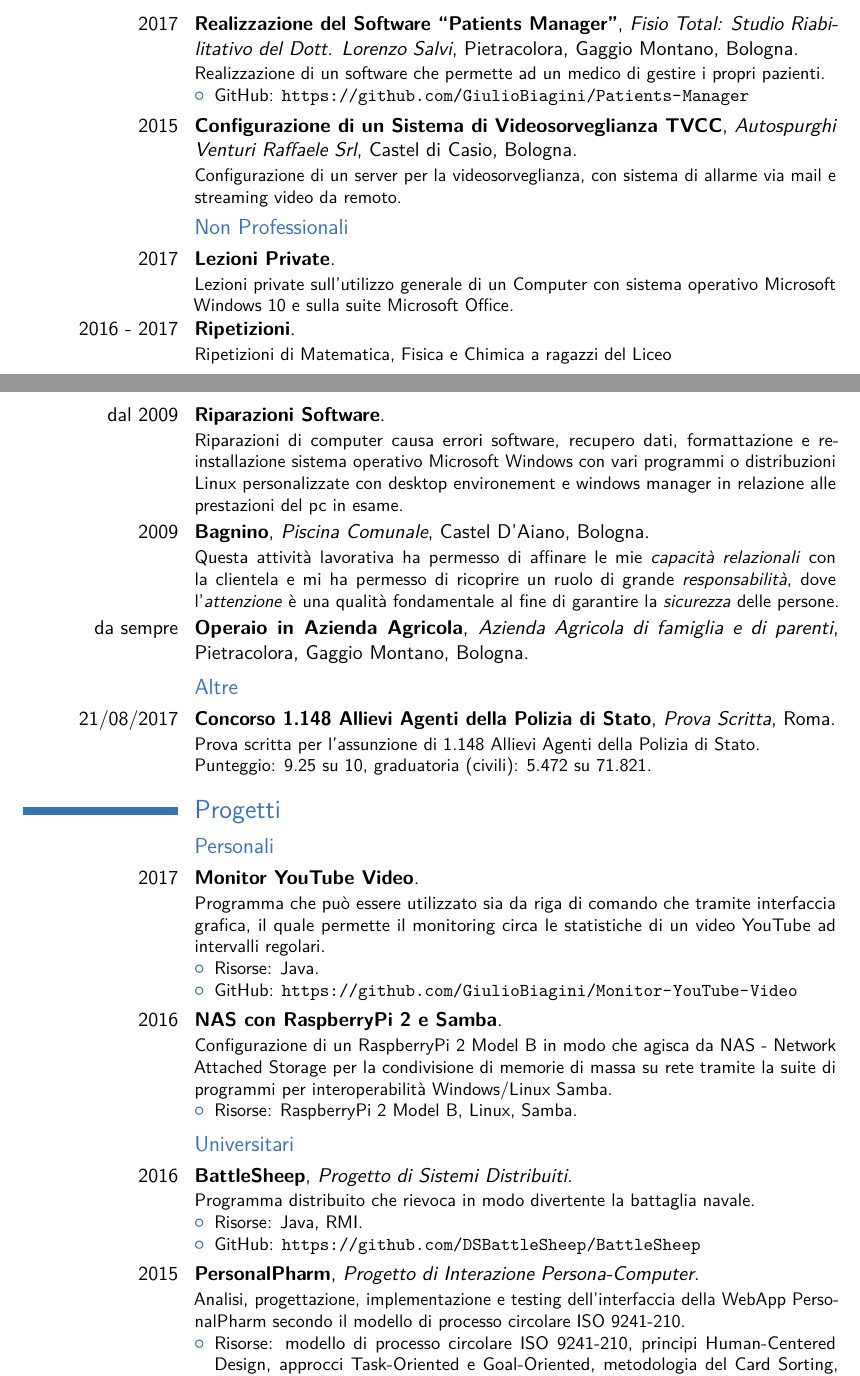
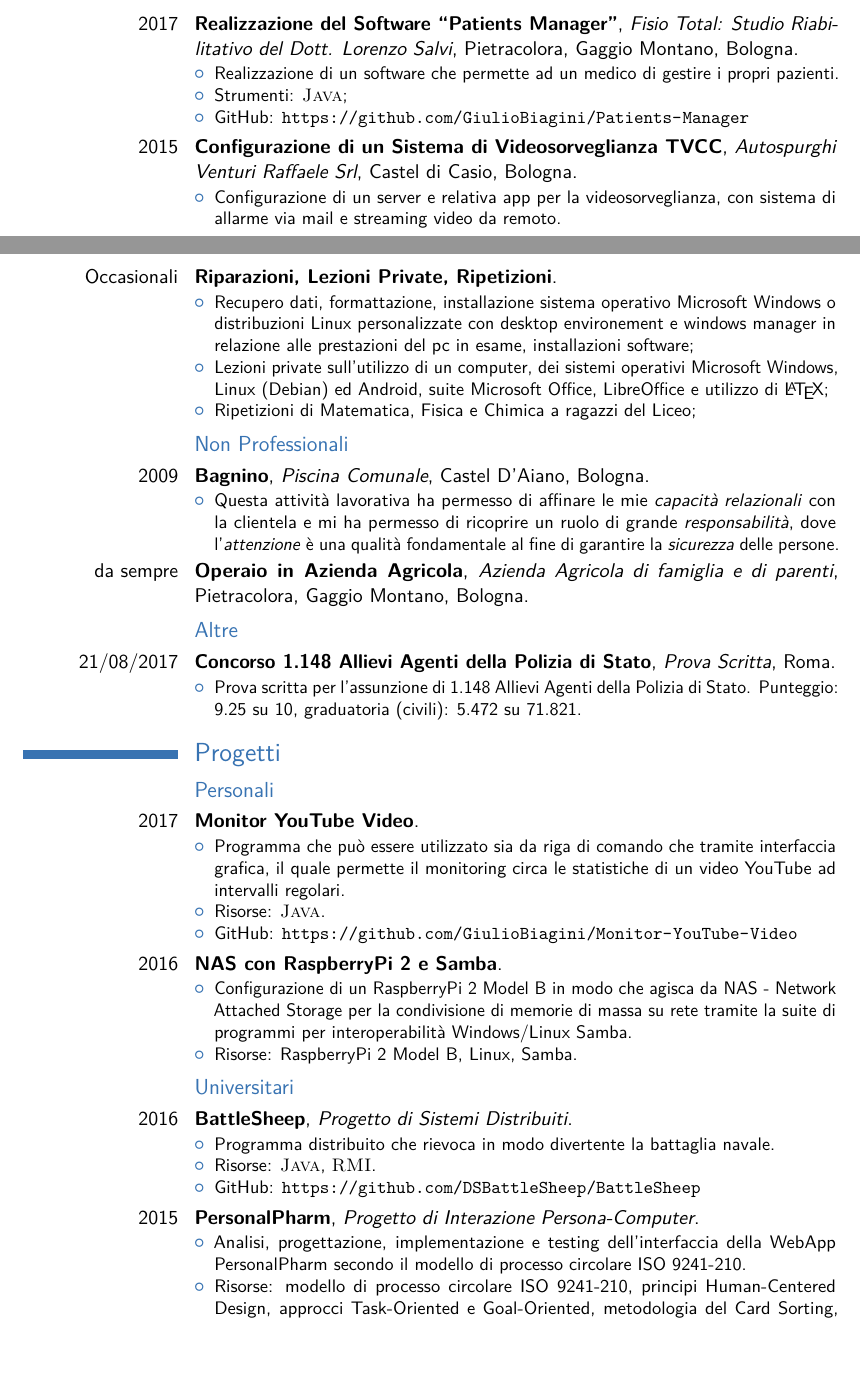
Before and after one commit to GiulioBiagini/Curriculum-Vitae, a LaTeX CV (src/main.tex, which reads src/4_working_experiences.tex, src/5_personal_projects.tex): two parts of pages 4 and 5 of 6, joined at a grey line, cut so that both start at the same text, the shorter picture padded with empty space. Compiled offline with pdfLaTeX.

Commit message:
curriculum versione definitiva

```diff
--- a/src/4_working_experiences.tex
+++ b/src/4_working_experiences.tex
@@ -28,9 +28,10 @@
 {Fisio Total: Studio Riabilitativo del Dott. Lorenzo Salvi}
 {Pietracolora, Gaggio Montano}
 {Bologna}
-{Realizzazione di un software che permette ad un medico di gestire i propri
-pazienti.
-\begin{itemize}
+{\begin{itemize}
+	\item Realizzazione di un software che permette ad un medico di gestire i
+	propri	pazienti.
+	\item Strumenti: \textsc{Java};
 	\item GitHub: \url{https://github.com/GiulioBiagini/Patients-Manager}
 \end{itemize}}
 
@@ -39,47 +40,43 @@ pazienti.
 {Autospurghi Venturi Raffaele Srl}
 {Castel di Casio}
 {Bologna}
-{Configurazione di un server per la videosorveglianza, con sistema di allarme
-via mail e streaming video da remoto.}
+{\begin{itemize}
+	\item Configurazione di un server e relativa app per la videosorveglianza,
+	con sistema di allarme via mail e streaming video da remoto.
+\end{itemize}}
+
+\cventry{Occasionali}
+{Riparazioni, Lezioni Private, Ripetizioni}
+{}
+{}
+{}
+{\begin{itemize}
+	\item Recupero dati, formattazione, installazione sistema operativo
+	Microsoft Windows o distribuzioni Linux personalizzate con desktop
+	environement e windows manager in relazione alle prestazioni del pc in
+	esame, installazioni software;
+	\item Lezioni private sull'utilizzo di un computer, dei sistemi operativi
+	Microsoft Windows, Linux (Debian) ed Android, suite Microsoft Office,
+	LibreOffice e utilizzo di \LaTeX;
+	\item Ripetizioni di Matematica, Fisica e Chimica a ragazzi del Liceo;
+\end{itemize}}
 
 
 
 \subsection{Non Professionali}
-
-\cventry{2017}
-{Lezioni Private}
-{}
-{}
-{}
-{Lezioni private sull'utilizzo generale di un Computer con sistema operativo
-Microsoft Windows 10 e sulla suite Microsoft Office.}
-
-\cventry{2016 - 2017}
-{Ripetizioni}
-{}
-{}
-{}
-{Ripetizioni di Matematica, Fisica e Chimica a ragazzi del Liceo}
-
-\cventry{dal 2009}
-{Riparazioni Software}
-{}
-{}
-{}
-{Riparazioni di computer causa errori software, recupero dati, formattazione e
-re-installazione sistema operativo Microsoft Windows con vari programmi o
-distribuzioni Linux personalizzate con desktop environement e windows manager in
-relazione alle prestazioni del pc in esame.}
 
 \cventry{2009}
 {Bagnino}
 {Piscina Comunale}
 {Castel D'Aiano}
 {Bologna}
-{Questa attività lavorativa ha permesso di affinare le mie \textit{capacità
-relazionali} con la clientela e mi ha permesso di ricoprire un ruolo di grande
-\textit{responsabilità}, dove l'\textit{attenzione} è una qualità fondamentale
-al fine di garantire la \textit{sicurezza} delle persone.}
+{\begin{itemize}
+	\item Questa attività lavorativa ha permesso di affinare le mie
+	\textit{capacità relazionali} con la clientela e mi ha permesso di ricoprire
+	un ruolo di grande \textit{responsabilità}, dove l'\textit{attenzione} è una
+	qualità fondamentale al fine di garantire la \textit{sicurezza} delle
+	persone.
+\end{itemize}}
 
 \cventry{da sempre}
 {Operaio in Azienda Agricola}
@@ -97,6 +94,7 @@ al fine di garantire la \textit{sicurezza} delle persone.}
 {Prova Scritta}
 {Roma}
 {}
-{Prova scritta per l'assunzione di 1.148 Allievi Agenti della Polizia di
-Stato.\newline
-Punteggio: 9.25 su 10, graduatoria (civili): 5.472 su 71.821.}
+{\begin{itemize}
+	\item Prova scritta per l'assunzione di 1.148 Allievi Agenti della Polizia
+	di Stato. Punteggio: 9.25 su 10, graduatoria (civili): 5.472 su 71.821.
+\end{itemize}}
--- a/src/5_personal_projects.tex
+++ b/src/5_personal_projects.tex
@@ -28,11 +28,11 @@
 {}
 {}
 {}
-{Programma che può essere utilizzato sia da riga di comando che tramite
-interfaccia grafica, il quale permette il monitoring circa le statistiche di un
-video YouTube ad intervalli regolari.
-\begin{itemize}
-	\item Risorse: Java.
+{\begin{itemize}
+	\item Programma che può essere utilizzato sia da riga di comando che tramite
+	interfaccia grafica, il quale permette il monitoring circa le statistiche di
+	un video YouTube ad intervalli regolari.
+	\item Risorse: \textsc{Java}.
 	\item GitHub: \url{https://github.com/GiulioBiagini/Monitor-YouTube-Video}
 \end{itemize}}
 
@@ -57,9 +57,10 @@ suite di programmi per interoperabilità Windows/Linux Samba.
 {Progetto di Sistemi Distribuiti}
 {}
 {}
-{Programma distribuito che rievoca in modo divertente la battaglia navale.
-\begin{itemize}
-	\item Risorse: Java, RMI.
+{\begin{itemize}
+	\item Programma distribuito che rievoca in modo divertente la battaglia
+	navale.
+	\item Risorse: \textsc{Java}, \textsc{RMI}.
 	\item GitHub: \url{https://github.com/DSBattleSheep/BattleSheep}
 \end{itemize}}
 
```
Also changed, not shown: src/6_personal_interests_and_hobbies.tex (+2 -2 lines), src/main.pdf, src/5_personal_projects.tex (43 more changed lines), 3 other files.
